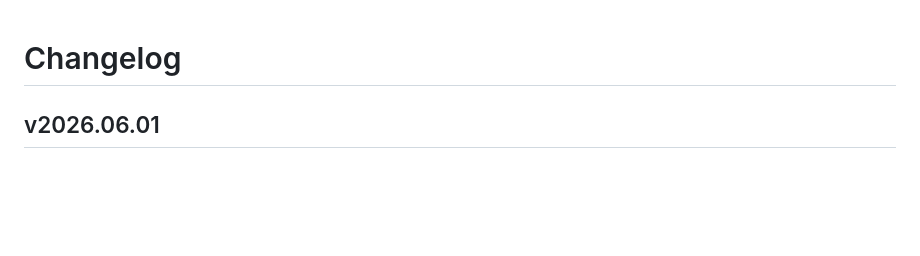
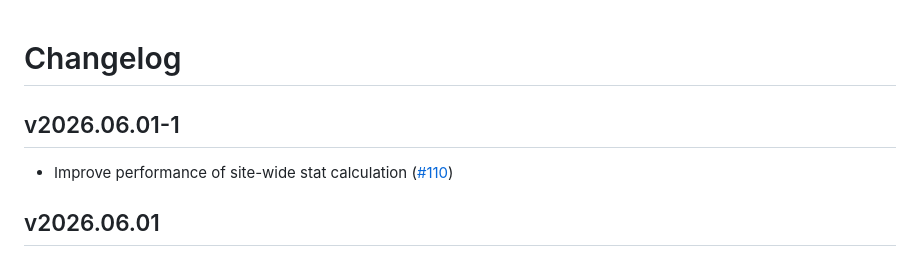
Before and after one commit to compsoc-edinburgh/betterinformatics-files, a Markdown page: CHANGELOG.md, the part around the change. Rendered like a GitHub page; blank space fills up the shorter version.

Commit message:
Release: v2026.06.01-1 (#109)
* Update changelog for release v2026.06.01-1

---------

Co-authored-by: github-actions[bot] <github-actions[bot]@users.noreply.github.com>
Co-authored-by: Yuto Takano <yuto@betterinformatics.com>

```diff
--- a/CHANGELOG.md
+++ b/CHANGELOG.md
@@ -1,4 +1,8 @@
 # Changelog
+
+## v2026.06.01-1
+
+- Improve performance of site-wide stat calculation ([\#110](https://github.com/compsoc-edinburgh/betterinformatics-files/pull/110))
 
 ## v2026.06.01
 
```
